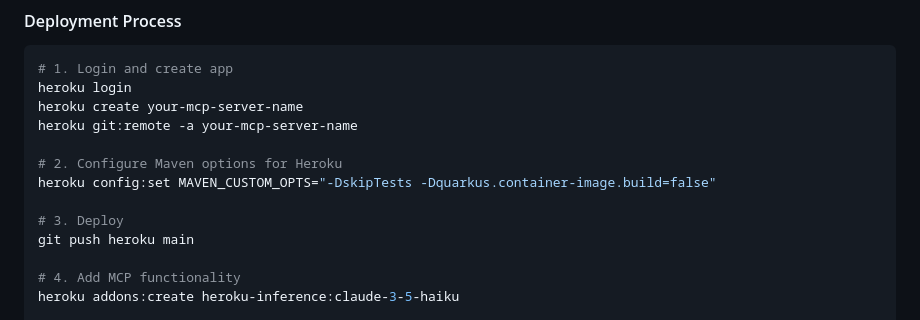
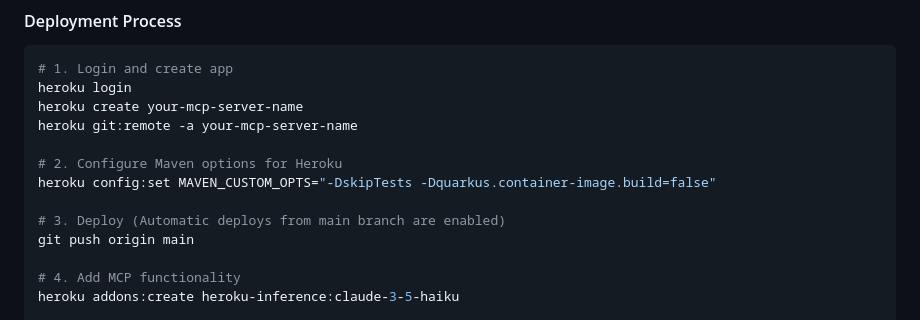
Before and after one commit to jason-riddle/mcp, a Markdown page: AGENTS.md, the part around the change. Drawn GitHub-style.

Commit message:
Update Heroku deployment docs to reflect automatic deploys
Update deployment instructions to show that automatic deploys from
main branch are enabled, so pushing to origin triggers Heroku deployment.

🤖 Generated with [Claude Code](https://claude.ai/code)

Co-Authored-By: Claude <noreply@anthropic.com>

```diff
--- a/AGENTS.md
+++ b/AGENTS.md
@@ -460,8 +460,8 @@ heroku git:remote -a your-mcp-server-name
 # 2. Configure Maven options for Heroku
 heroku config:set MAVEN_CUSTOM_OPTS="-DskipTests -Dquarkus.container-image.build=false"
 
-# 3. Deploy
-git push heroku main
+# 3. Deploy (Automatic deploys from main branch are enabled)
+git push origin main
 
 # 4. Add MCP functionality
 heroku addons:create heroku-inference:claude-3-5-haiku
```
